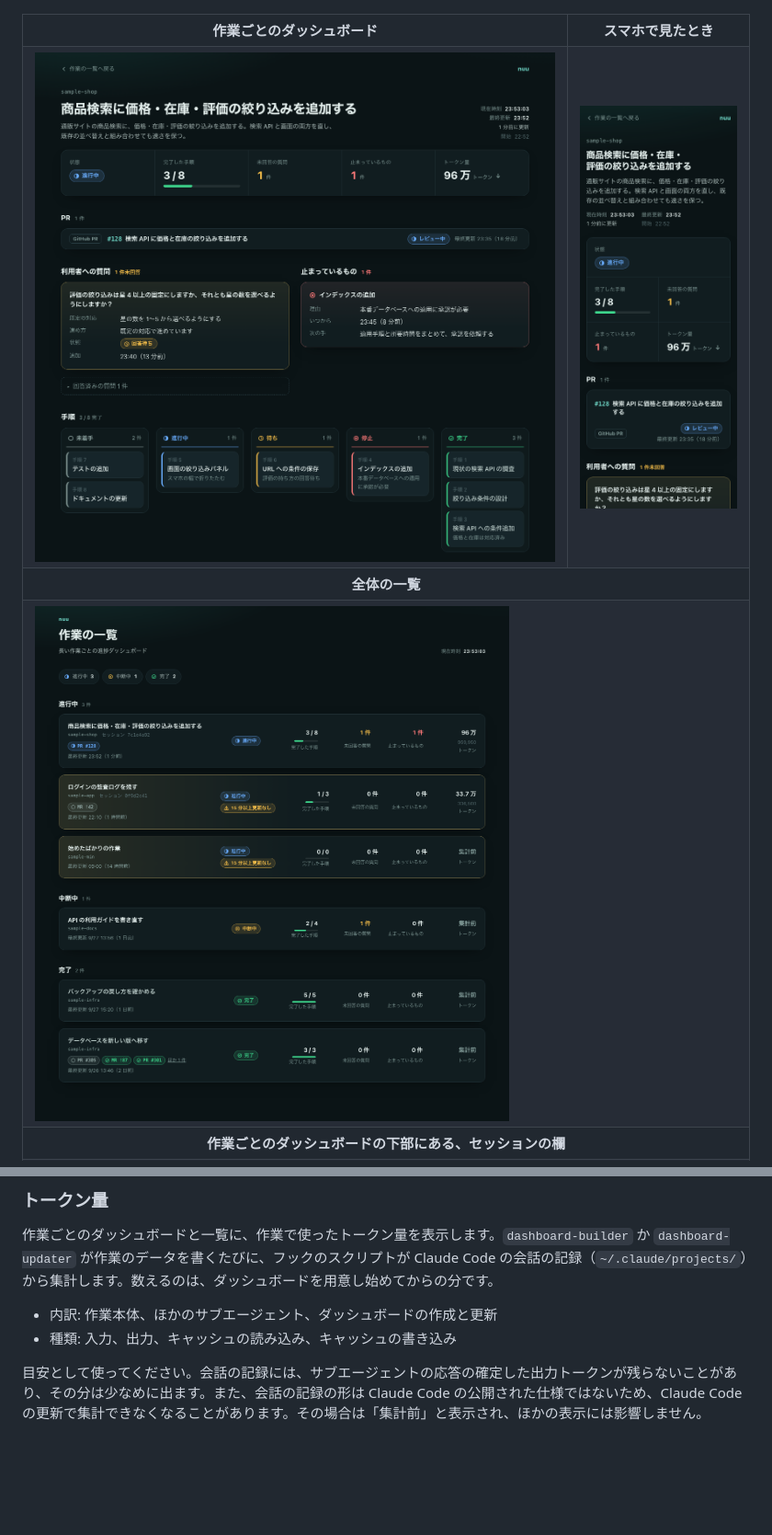
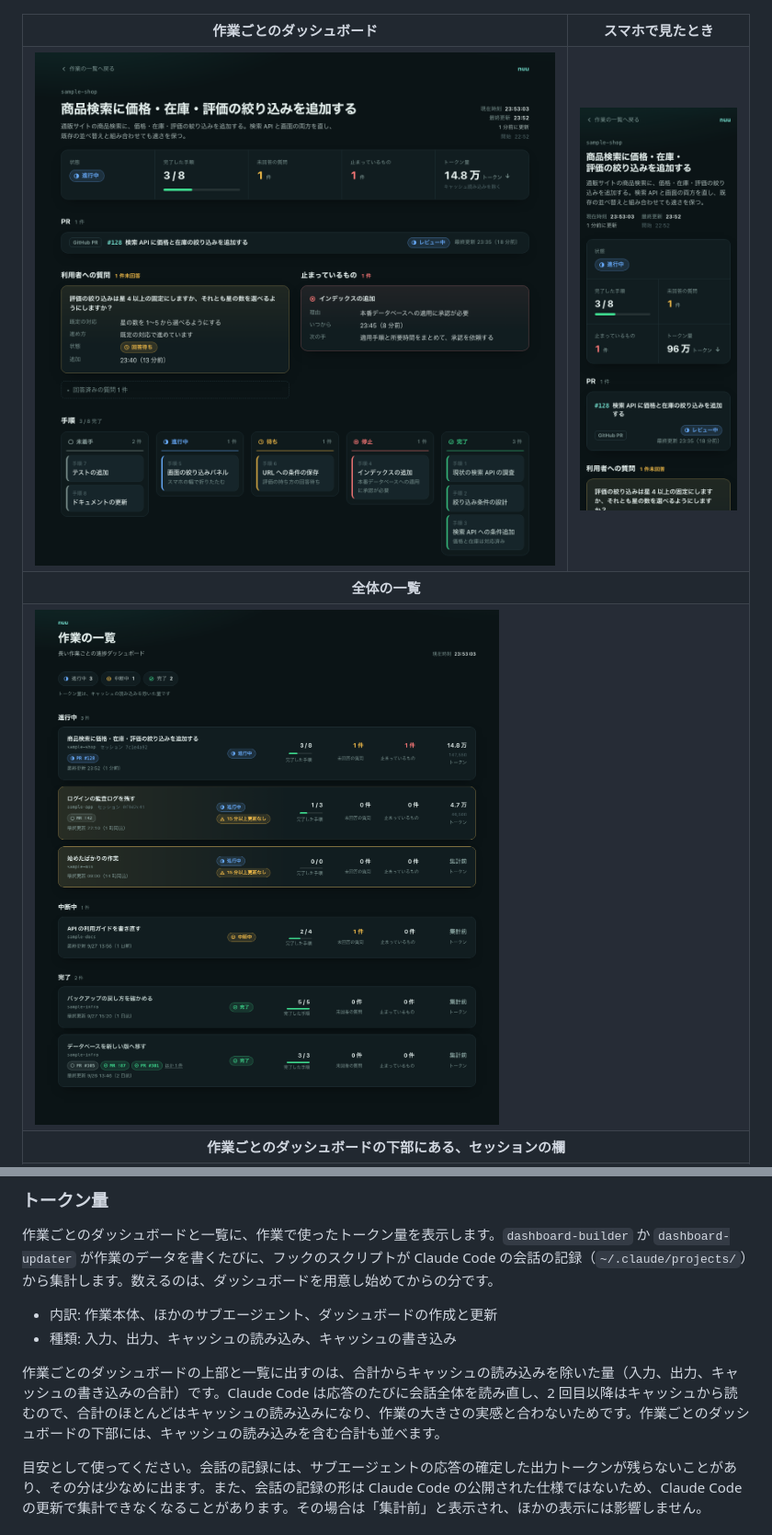
Before and after one commit to shimabox/nuu, a Markdown page: README.md, 2 parts joined by grey strips. Shown at 92% size. GitHub-like rendering; pictures changed too: docs/images/dashboard-desktop.png, docs/images/index-desktop.png; blank space fills up the shorter version.

```diff
--- a/README.md
+++ b/README.md
@@ -162,6 +162,8 @@ open ~/.claude/nuu/dashboards/index.html
 - 内訳: 作業本体、ほかのサブエージェント、ダッシュボードの作成と更新
 - 種類: 入力、出力、キャッシュの読み込み、キャッシュの書き込み
 
+作業ごとのダッシュボードの上部と一覧に出すのは、合計からキャッシュの読み込みを除いた量（入力、出力、キャッシュの書き込みの合計）です。Claude Code は応答のたびに会話全体を読み直し、2 回目以降はキャッシュから読むので、合計のほとんどはキャッシュの読み込みになり、作業の大きさの実感と合わないためです。作業ごとのダッシュボードの下部には、キャッシュの読み込みを含む合計も並べます。
+
 目安として使ってください。会話の記録には、サブエージェントの応答の確定した出力トークンが残らないことがあり、その分は少なめに出ます。また、会話の記録の形は Claude Code の公開された仕様ではないため、Claude Code の更新で集計できなくなることがあります。その場合は「集計前」と表示され、ほかの表示には影響しません。
 
 ### 途中で止める
```
Also changed, not shown: 6 other files.
